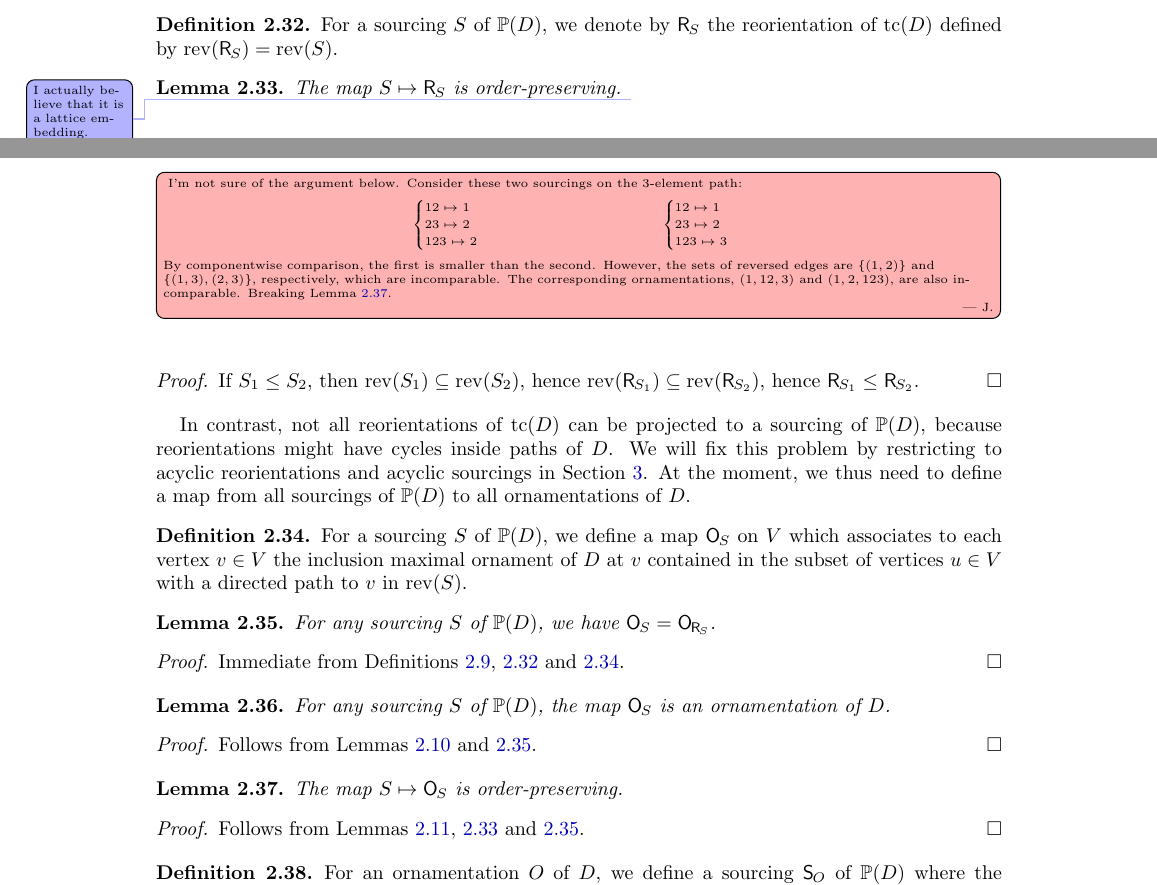
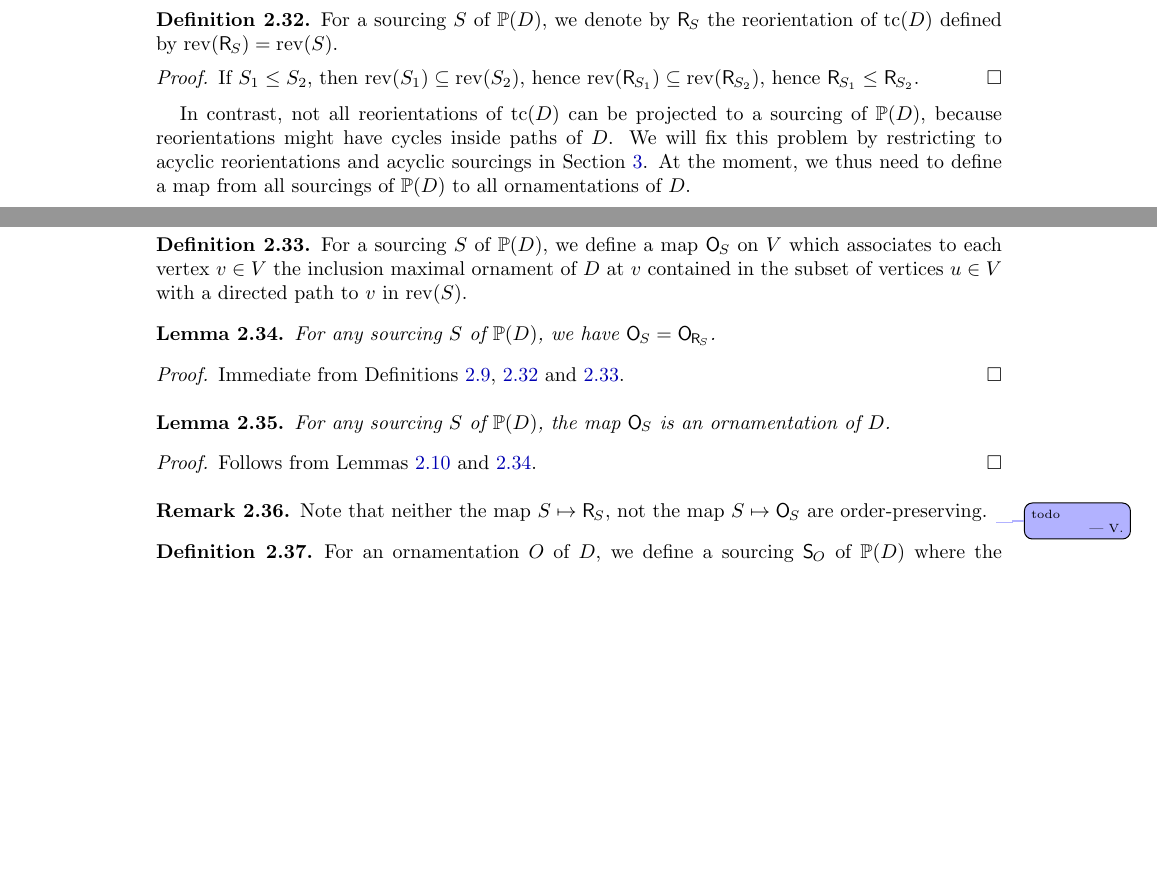
Before and after one commit to vpilaud/ornamentationLattices, a LaTeX paper (draft/intreevalLattices.tex): two parts of pages 12 and 13 of 39 before the commit and two parts of pages 12 and 13 of 38 after it, joined at a grey line, cut so that both start at the same text, the shorter picture padded with empty space. Compiled offline with pdfLaTeX.

Commit message:
some more corrections

```diff
--- a/draft/intreevalLattices.tex
+++ b/draft/intreevalLattices.tex
@@ -965,29 +965,28 @@ For a sourcing~$S$ of~$\PP(D)$, we denote by~$\reori{S}$ the reorientation of~$\
 %\vincent{This map is not compatible with acyclicity later... But I don't see how to fix that.}
 \end{definition}
 
-\begin{lemma}
-\label{lem:Sour2Reori}
-The map~$S \mapsto \reori{S}$ is order-preserving.
-\vincent{I actually believe that it is a lattice embedding.}
-\end{lemma}
-
-\Jose[inline]{I'm not sure of the argument below. Consider these two sourcings on the $3$-element path:
-\[
-\begin{cases}
-12 \mapsto 1 \\
-23 \mapsto 2 \\
-123 \mapsto 2
-\end{cases}
-\hspace*{.2\linewidth}
-\begin{cases}
-12 \mapsto 1 \\
-23 \mapsto 2 \\
-123 \mapsto 3
-\end{cases}
-\]
-By componentwise comparison, the first is smaller than the second. However, the sets of reversed edges are $\{(1,2)\}$ and $\{(1,3),(2,3)\}$, respectively, which are incomparable.
-The corresponding ornamentations, $(1,12,3)$ and $(1,2,123)$, are also incomparable. Breaking \cref{lem:Sour2Orn3}.
-}
+%\begin{lemma}
+%\label{lem:Sour2Reori}
+%The map~$S \mapsto \reori{S}$ is order-preserving.
+%\end{lemma}
+%
+%\Jose[inline]{I'm not sure of the argument below. Consider these two sourcings on the $3$-element path:
+%\[
+%\begin{cases}
+%12 \mapsto 1 \\
+%23 \mapsto 2 \\
+%123 \mapsto 2
+%\end{cases}
+%\hspace*{.2\linewidth}
+%\begin{cases}
+%12 \mapsto 1 \\
+%23 \mapsto 2 \\
+%123 \mapsto 3
+%\end{cases}
+%\]
+%By componentwise comparison, the first is smaller than the second. However, the sets of reversed edges are $\{(1,2)\}$ and $\{(1,3),(2,3)\}$, respectively, which are incomparable.
+%The corresponding ornamentations, $(1,12,3)$ and $(1,2,123)$, are also incomparable. Breaking \cref{lem:Sour2Orn3}.
+%}
 
 \begin{proof}
 If~$S_1 \le S_2$, then $\rev(S_1) \subseteq \rev(S_2)$, hence $\rev(\reori{S_1}) \subseteq \rev(\reori{S_2})$, hence~$\reori{S_1} \le \reori{S_2}$.
@@ -1021,16 +1020,21 @@ For any sourcing~$S$ of~$\PP(D)$, the map~$\orn{S}$ is an ornamentation of~$D$.
 Follows from~\cref{lem:Reori2Orn1,lem:Sour2Orn1}.
 \end{proof}
 
-\begin{lemma}
-\label{lem:Sour2Orn3}
-The map~$S \mapsto \orn{S}$ is order-preserving.
-\end{lemma}
-
-\begin{proof}
-%The proof is identical to that of~\cref{lem:Reori2Orn2}.
-Follows from~\cref{lem:Reori2Orn2,lem:Sour2Reori,lem:Sour2Orn1}.
-%If~$S_1 \le S_2$, then $\rev(S_1) \subseteq \rev(S_2)$, hence any path in~$\rev(S_1)$ is a path in~$\rev(S_2)$, so that~$\orn{S_1}(v) \subseteq \orn{S_2}(v)$ for any~$v \in V$, hence~$\orn{S_1} \le \orn{S_2}$.
-\end{proof}
+\begin{remark}
+Note that neither the map~$S \mapsto \reori{S}$, not the map~$S \mapsto \orn{S}$ are order-preserving.
+\vincent{todo}
+\end{remark}
+
+%\begin{lemma}
+%\label{lem:Sour2Orn3}
+%The map~$S \mapsto \orn{S}$ is order-preserving.
+%\end{lemma}
+%
+%\begin{proof}
+%%The proof is identical to that of~\cref{lem:Reori2Orn2}.
+%Follows from~\cref{lem:Reori2Orn2,lem:Sour2Reori,lem:Sour2Orn1}.
+%%If~$S_1 \le S_2$, then $\rev(S_1) \subseteq \rev(S_2)$, hence any path in~$\rev(S_1)$ is a path in~$\rev(S_2)$, so that~$\orn{S_1}(v) \subseteq \orn{S_2}(v)$ for any~$v \in V$, hence~$\orn{S_1} \le \orn{S_2}$.
+%\end{proof}
 
 \begin{definition}
 \label{def:Orn2Sour}
```
Also changed, not shown: draft/figures/ornamentationsX.pdf, draft/intreevalLattices.tex (18 more changed lines), 1 other file.
